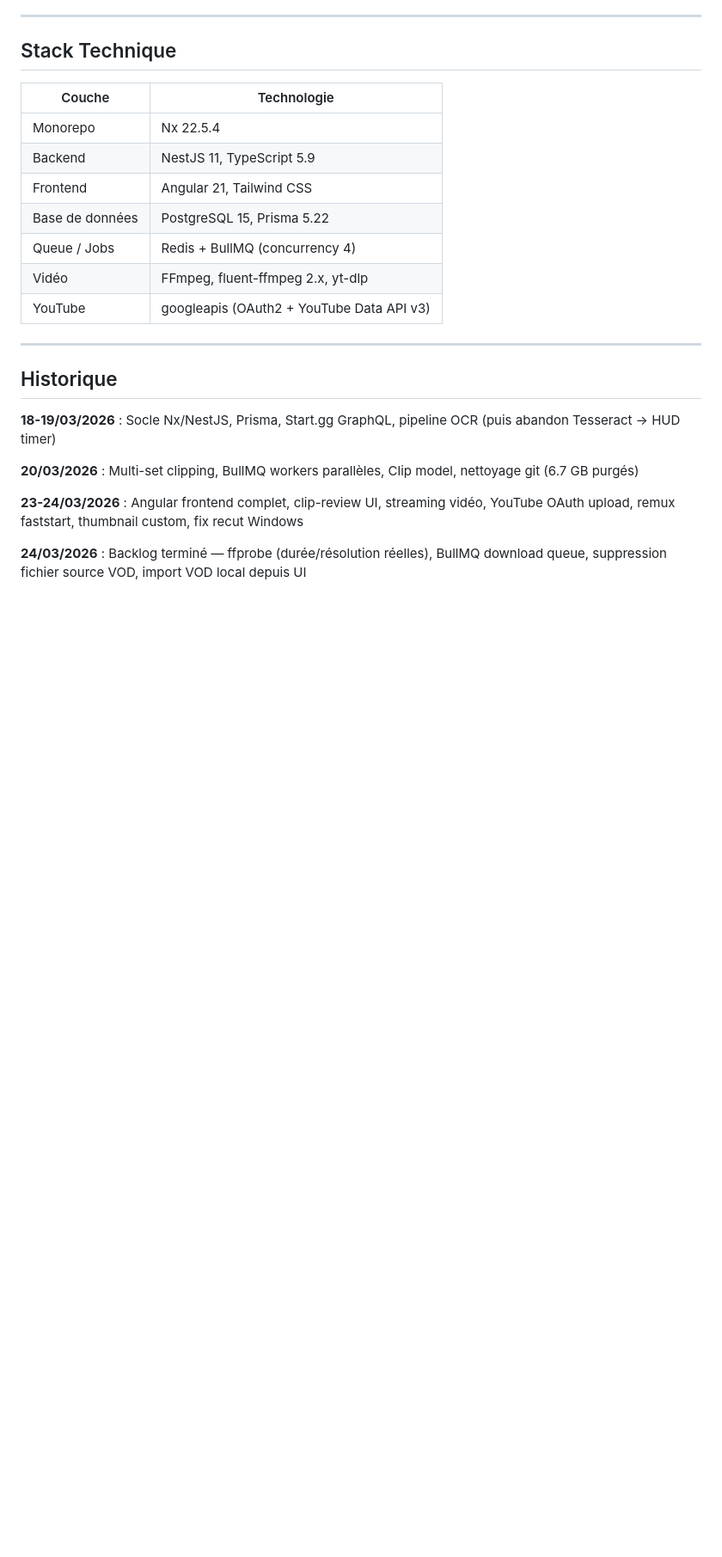
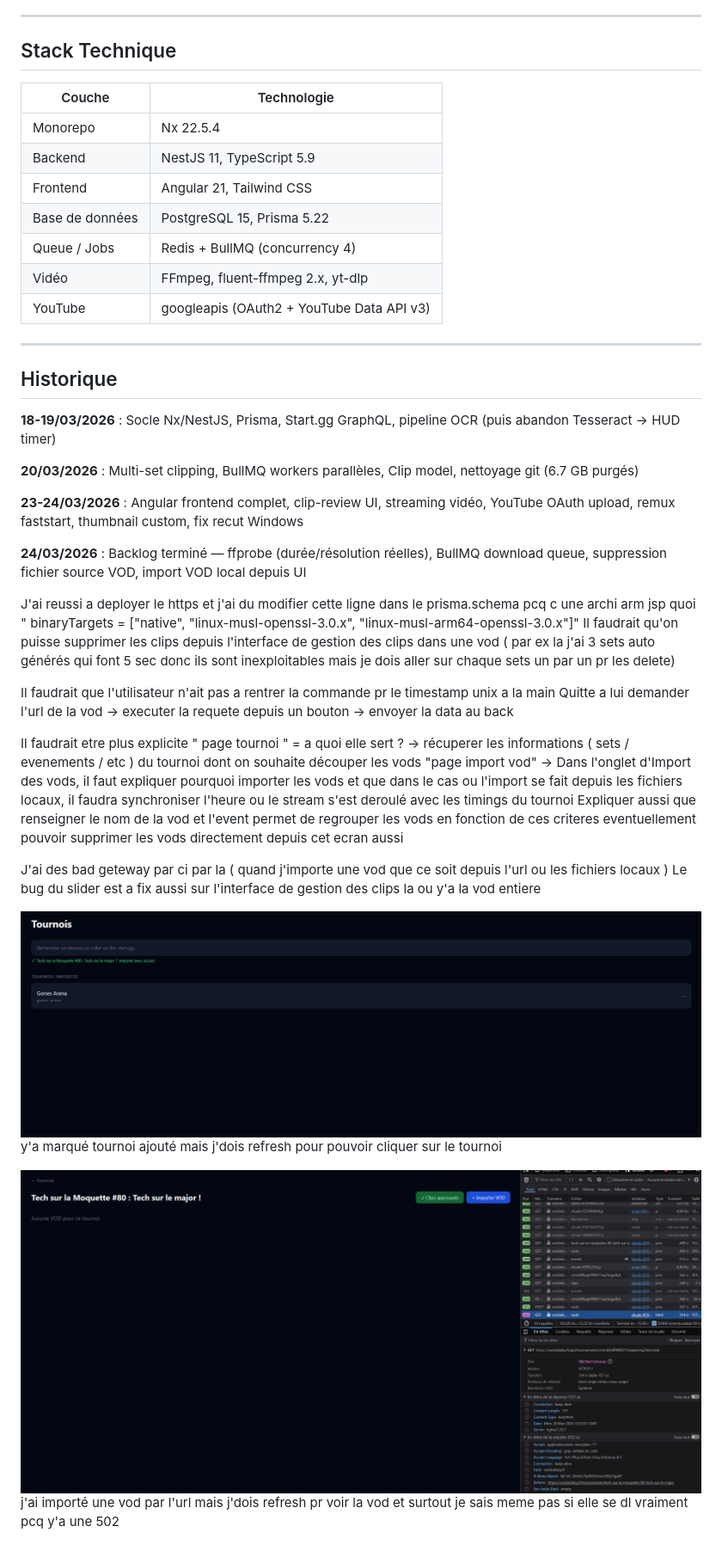
Before and after one commit to Bachekou-DIABY/vod-factory, a Markdown page: PLAN.md, the part around the change. Shown at 86% size. Rendered like a GitHub page; pictures changed too: image-1.png (added), image.png (added); blank space fills up the shorter version.

```diff
--- a/PLAN.md
+++ b/PLAN.md
@@ -115,3 +115,22 @@
 **23-24/03/2026** : Angular frontend complet, clip-review UI, streaming vidéo, YouTube OAuth upload, remux faststart, thumbnail custom, fix recut Windows
 
 **24/03/2026** : Backlog terminé — ffprobe (durée/résolution réelles), BullMQ download queue, suppression fichier source VOD, import VOD local depuis UI
+
+J'ai reussi a deployer le https et j'ai du modifier cette ligne dans le prisma.schema pcq c une archi arm jsp quoi
+"  binaryTargets = ["native", "linux-musl-openssl-3.0.x", "linux-musl-arm64-openssl-3.0.x"]"
+Il faudrait qu'on puisse supprimer les clips depuis l'interface de gestion des clips dans une vod ( par ex la j'ai 3 sets auto générés qui font 5 sec donc ils sont inexploitables mais je dois aller sur chaque sets un par un pr les delete)
+
+Il faudrait que l'utilisateur n'ait pas a rentrer la commande pr le timestamp unix a la main
+Quitte a lui demander l'url de la vod -> executer la requete depuis un bouton -> envoyer la data au back
+
+Il faudrait etre plus explicite " page tournoi " = a quoi elle sert ? -> récuperer les informations ( sets / evenements / etc ) du tournoi dont on souhaite découper les vods
+"page import vod" -> Dans l'onglet d'Import des vods, il faut expliquer pourquoi importer les vods et que dans le cas ou l'import se fait depuis les fichiers locaux, il faudra synchroniser l'heure ou le stream s'est deroulé avec les timings du tournoi
+Expliquer aussi que renseigner le nom de la vod et l'event permet de regrouper les vods en fonction de ces criteres
+eventuellement pouvoir supprimer les vods directement depuis cet ecran aussi
+
+J'ai des bad geteway par ci par la ( quand j'importe une vod que ce soit depuis l'url ou les fichiers locaux )
+Le bug du slider est a fix aussi sur l'interface de gestion des clips la ou y'a la vod entiere
+
+![alt text](image.png) y'a marqué tournoi ajouté mais j'dois refresh pour pouvoir cliquer sur le tournoi
+
+![alt text](image-1.png) j'ai importé une vod par l'url mais j'dois refresh pr voir la vod et surtout je sais meme pas si elle se dl vraiment pcq y'a une 502
```
Also changed, not shown: 3 other files.
